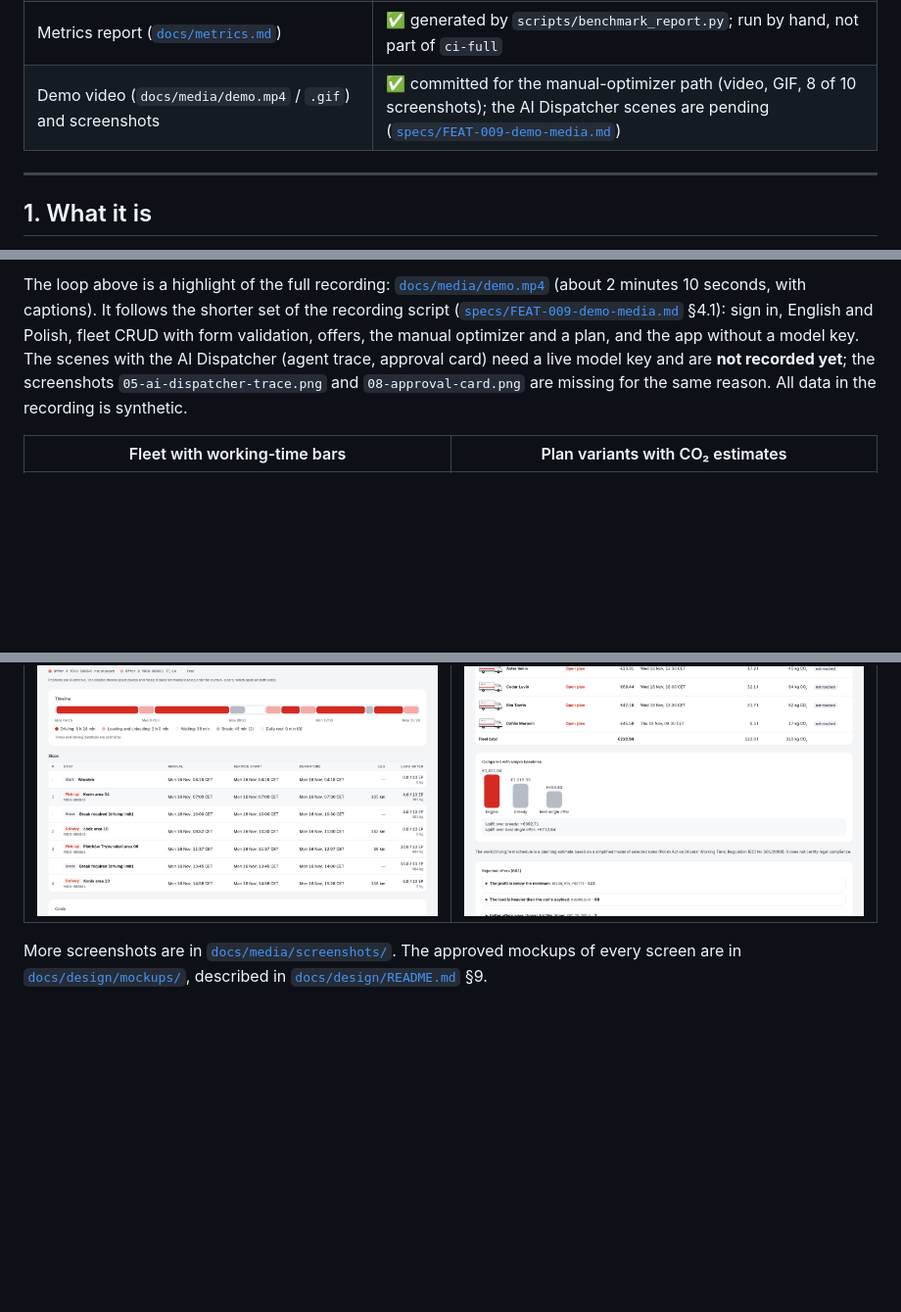
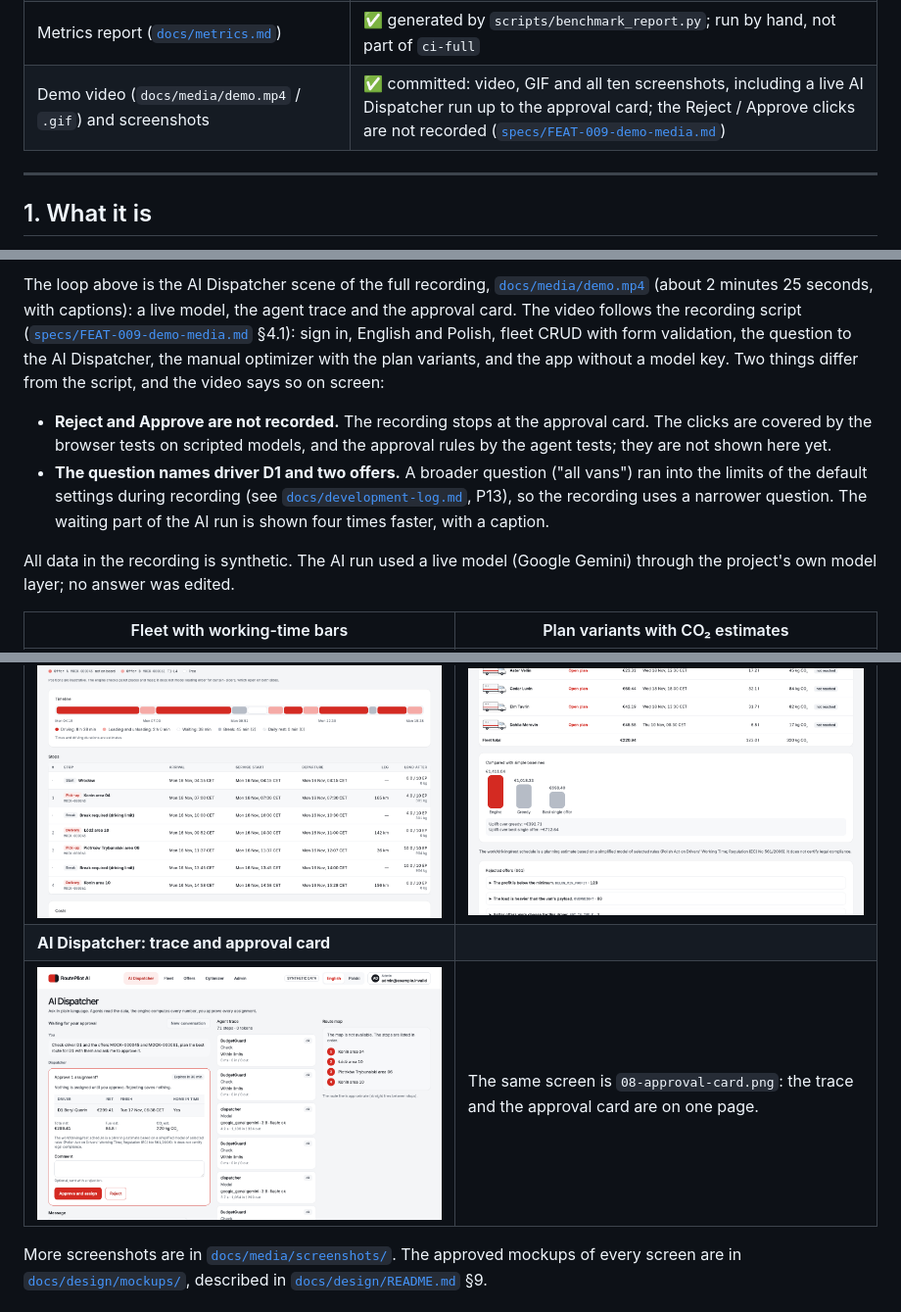
Before and after one commit to IgorK834/AI_Dispatcher, a Markdown page: README.md, 3 parts joined by grey strips. Shown at 98% size. GitHub-like rendering; pictures changed too: docs/media/screenshots/05-ai-dispatcher-trace.png (added); blank space fills up the shorter version.

Commit message:
docs(media): record the live AI Dispatcher scene and add the missing screenshots (FEAT-009, AC-FEAT-009-03)

```diff
--- a/README.md
+++ b/README.md
@@ -19,7 +19,7 @@
 | Runtime agents: supervisor and three specialists, guards, human approval | ✅ checked by `ci-full` on scripted models; measured on a live model, see [`docs/reports/`](docs/reports/FEAT-006-live-evals-2026-11-14.md) |
 | Quality gates: coverage thresholds, end-to-end scenarios, clean-clone run, documentation checks | ✅ run by `ci-full` (the clean-clone run must take at most 10 minutes) |
 | Metrics report ([`docs/metrics.md`](docs/metrics.md)) | ✅ generated by `scripts/benchmark_report.py`; run by hand, not part of `ci-full` |
-| Demo video (`docs/media/demo.mp4` / `.gif`) and screenshots | ✅ committed for the manual-optimizer path (video, GIF, 8 of 10 screenshots); the AI Dispatcher scenes are pending ([`specs/FEAT-009-demo-media.md`](specs/FEAT-009-demo-media.md)) |
+| Demo video (`docs/media/demo.mp4` / `.gif`) and screenshots | ✅ committed: video, GIF and all ten screenshots, including a live AI Dispatcher run up to the approval card; the Reject / Approve clicks are not recorded ([`specs/FEAT-009-demo-media.md`](specs/FEAT-009-demo-media.md)) |
 
 ---
 
@@ -165,11 +165,18 @@ Troubleshooting (ports in use, missing tools, resetting the database): [`DEVELOP
 
-The loop above is a highlight of the full recording: [`docs/media/demo.mp4`](docs/media/demo.mp4) (about 2 minutes 10 seconds, with captions). It follows the shorter set of the recording script ([`specs/FEAT-009-demo-media.md`](specs/FEAT-009-demo-media.md) §4.1): sign in, English and Polish, fleet CRUD with form validation, offers, the manual optimizer and a plan, and the app without a model key. The scenes with the AI Dispatcher (agent trace, approval card) need a live model key and are **not recorded yet**; the screenshots `05-ai-dispatcher-trace.png` and `08-approval-card.png` are missing for the same reason. All data in the recording is synthetic.
+The loop above is the AI Dispatcher scene of the full recording, [`docs/media/demo.mp4`](docs/media/demo.mp4) (about 2 minutes 25 seconds, with captions): a live model, the agent trace and the approval card. The video follows the recording script ([`specs/FEAT-009-demo-media.md`](specs/FEAT-009-demo-media.md) §4.1): sign in, English and Polish, fleet CRUD with form validation, the question to the AI Dispatcher, the manual optimizer with the plan variants, and the app without a model key. Two things differ from the script, and the video says so on screen:
+
+- **Reject and Approve are not recorded.** The recording stops at the approval card. The clicks are covered by the browser tests on scripted models, and the approval rules by the agent tests; they are not shown here yet.
+- **The question names driver D1 and two offers.** A broader question ("all vans") ran into the limits of the default settings during recording (see [`docs/development-log.md`](docs/development-log.md), P13), so the recording uses a narrower question. The waiting part of the AI run is shown four times faster, with a caption.
+
+All data in the recording is synthetic. The AI run used a live model (Google Gemini) through the project's own model layer; no answer was edited.
 
 | Fleet with working-time bars | Plan variants with CO₂ estimates |
 |---|---|
 | ![Fleet view: five drivers with their vans and the remaining working time](docs/media/screenshots/02-fleet.png) | ![Three plan variants with profit, distance, fuel, CO₂ estimate, van fill and orders on board](docs/media/screenshots/06-plan-variants-co2.png) |
 | **Schedule, load and costs** | **Optimizer result with baselines** |
 | ![Plan schedule with breaks, pallet and payload use and the cost breakdown](docs/media/screenshots/07-plan-timeline.png) | ![Manual optimizer result compared with the greedy and best-single-offer baselines](docs/media/screenshots/09-optimizer-no-ai.png) |
+| **AI Dispatcher: trace and approval card** | |
+| ![The AI Dispatcher page with the agent trace, the approval card for one plan of driver D1 and the route stops](docs/media/screenshots/05-ai-dispatcher-trace.png) | The same screen is `08-approval-card.png`: the trace and the approval card are on one page. |
 
 More screenshots are in [`docs/media/screenshots/`](docs/media/screenshots/). The approved mockups of every screen are in [`docs/design/mockups/`](docs/design/mockups/), described in [`docs/design/README.md`](docs/design/README.md) §9.
 
```
Also changed, not shown: other parts of README.md (+2 -2 lines), docs/development-log.md (+15 -0 lines), docs/media/screenshots/08-approval-card.png (added), 2 other files.
